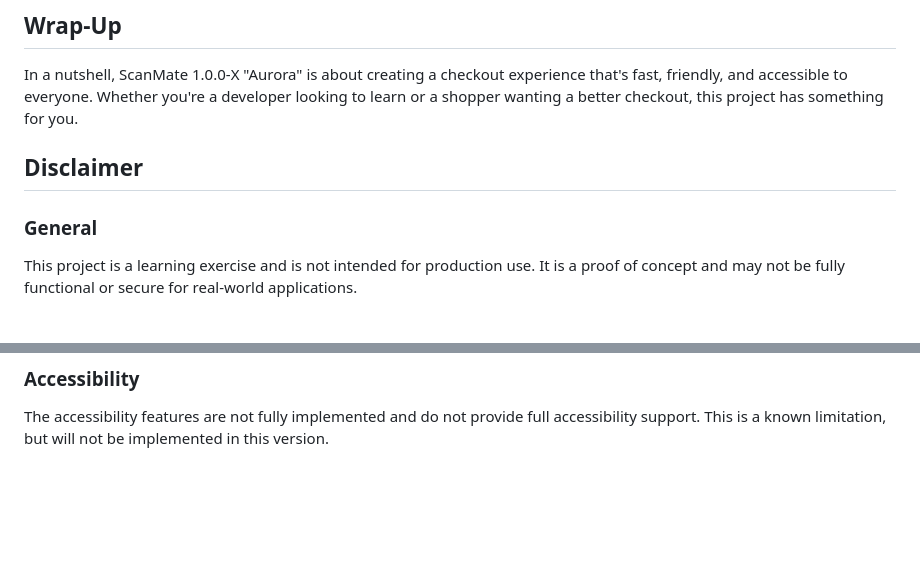
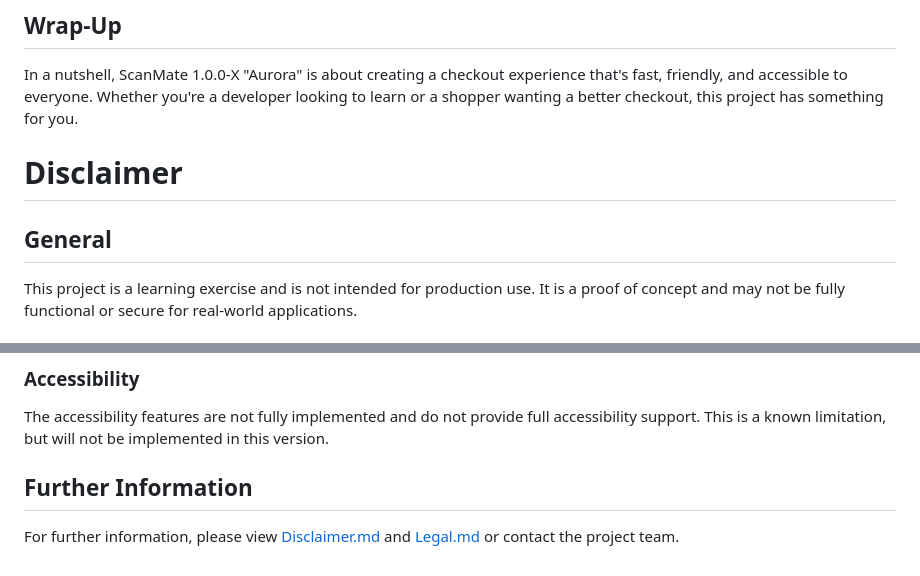
Before and after one commit to lzieger03/SelfCheckout-CoSE-WebProg, a Markdown page: README.md, 2 parts joined by grey strips. Rendered like a GitHub page; blank space fills up the shorter version.

```diff
--- a/README.md
+++ b/README.md
@@ -52,9 +52,11 @@ We're a dynamic duo of student developers, Marven Drechsel and Lars Zieger, work
 
 In a nutshell, ScanMate 1.0.0-X "Aurora" is about creating a checkout experience that's fast, friendly, and accessible to everyone. Whether you're a developer looking to learn or a shopper wanting a better checkout, this project has something for you.
 
-## Disclaimer
 
-### General
+
+# Disclaimer
+
+## General
 This project is a learning exercise and is not intended for production use. It is a proof of concept and may not be fully functional or secure for real-world applications.
 
 ### Security
@@ -77,3 +79,8 @@ The receipt system is not secured and does not use a remote receipt printer. It
 
 ### Accessibility
 The accessibility features are not fully implemented and do not provide full accessibility support. This is a known limitation, but will not be implemented in this version.
+
+
+## Further Information
+
+For further information, please view [Disclaimer.md](Disclaimer.md) and [Legal.md](Legal.md) or contact the project team.
```
Also changed, not shown: Disclaimer.md (added, +59 -0 lines), Legal.md (added, +27 -0 lines).
